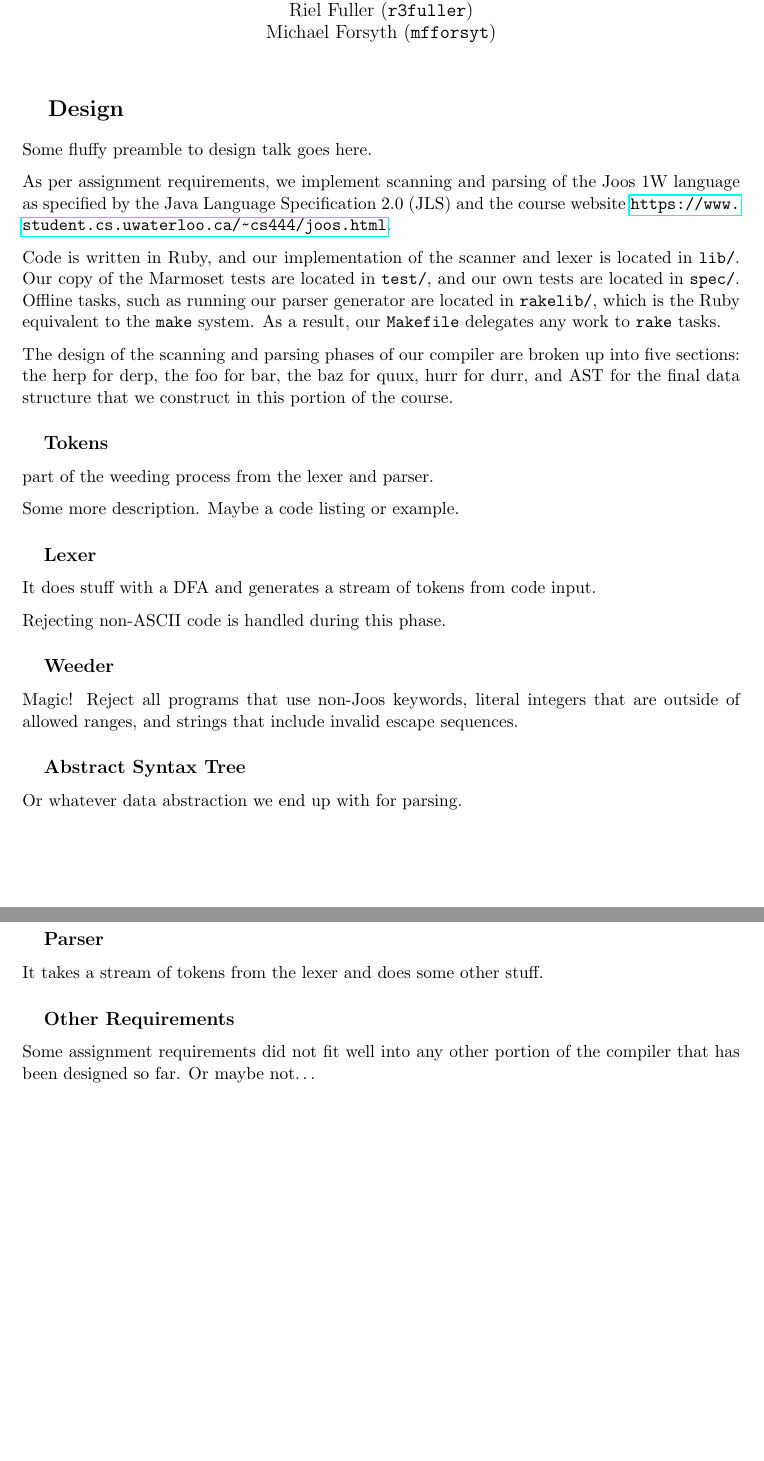
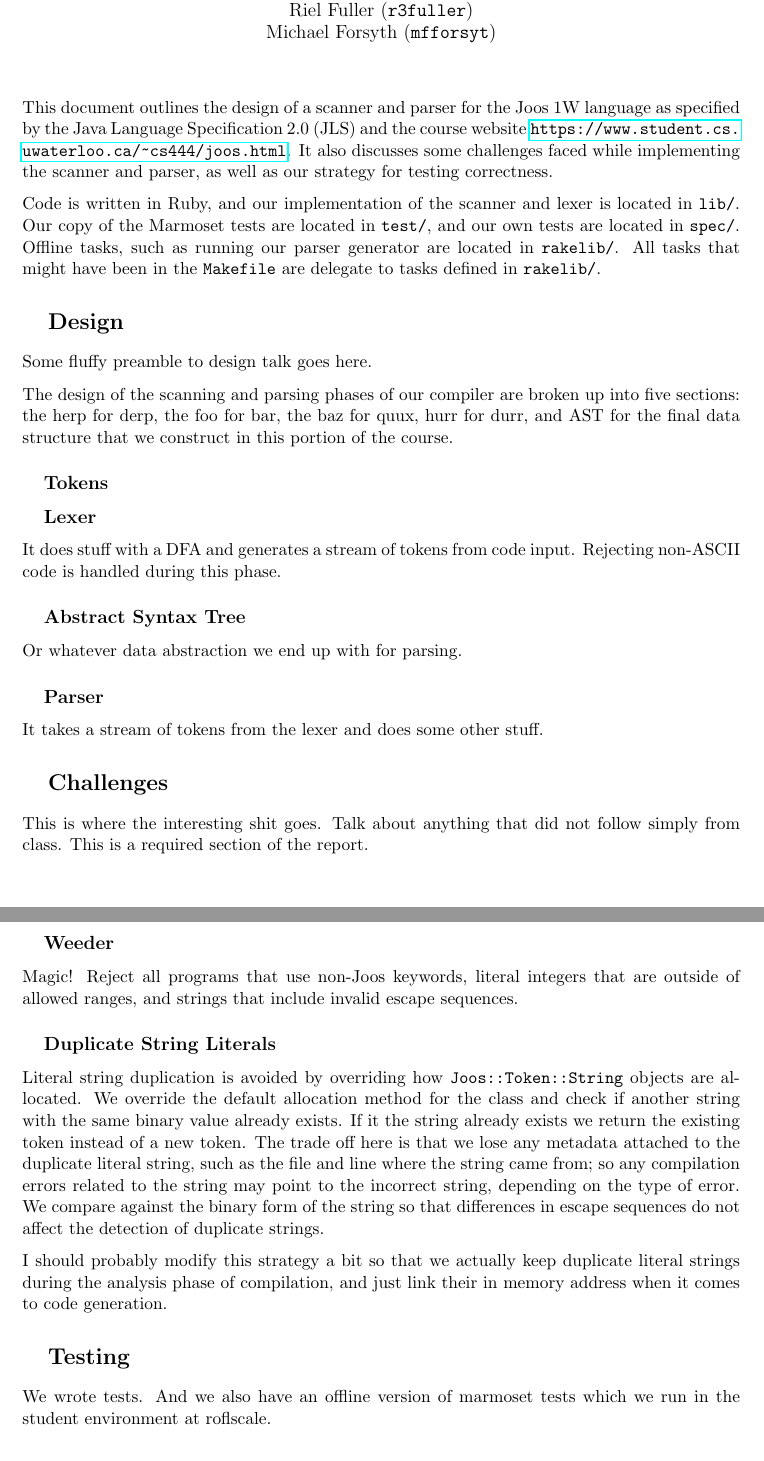
Before and after one commit to ferrous26/cs444-joos, a LaTeX document (report/a1/report.tex): two parts of pages 1 and 2 of 2, joined at a grey line, cut so that both start at the same text. Compiled offline with pdfLaTeX.

Commit message:
Create all sections for the article and write about literal strings

```diff
--- a/report/a1/report.tex
+++ b/report/a1/report.tex
@@ -5,22 +5,24 @@
 
 \titlemake{1}
 
-\section{Design}
-
-Some fluffy preamble to design talk goes here.
-
-As per assignment requirements, we implement scanning and parsing of
+This document outlines the design of a scanner and parser for
 the Joos 1W language as specified by the Java Language Specification
 2.0 (JLS) and the course website
-\url{https://www.student.cs.uwaterloo.ca/~cs444/joos.html}.
+\url{https://www.student.cs.uwaterloo.ca/~cs444/joos.html}. It also
+discusses some challenges faced while implementing the scanner and
+parser, as well as our strategy for testing correctness.
 
 Code is written in Ruby, and our implementation of the scanner and
 lexer is located in \texttt{lib/}. Our copy of the Marmoset tests are
 located in \texttt{test/}, and our own tests are located in
 \texttt{spec/}. Offline tasks, such as running our parser generator
-are located in \texttt{rakelib/}, which is the Ruby equivalent to the
-\texttt{make} system. As a result, our \texttt{Makefile} delegates any
-work to \texttt{rake} tasks.
+are located in \texttt{rakelib/}. All tasks that might have been in
+the \texttt{Makefile} are delegate to tasks defined in
+\texttt{rakelib/}.
+
+\section{Design}
+
+Some fluffy preamble to design talk goes here.
 
 The design of the scanning and parsing phases of our compiler are
 broken up into five sections: the herp for derp, the foo for bar, the
@@ -29,24 +31,13 @@ we construct in this portion of the course.
 
 
 \subsection{Tokens}
-part of the weeding process from the lexer and parser.
 
-Some more description. Maybe a code listing or example.
 
 
 \subsection{Lexer}
 
 It does stuff with a DFA and generates a stream of tokens from code
-input.
-
-Rejecting non-ASCII code is handled during this phase.
-
-
-\subsection{Weeder}
-
-Magic! Reject all programs that use non-Joos keywords, literal
-integers that are outside of allowed ranges, and strings that include
-invalid escape sequences.
+input. Rejecting non-ASCII code is handled during this phase.
 
 
 \subsection{Abstract Syntax Tree}
@@ -59,10 +50,46 @@ Or whatever data abstraction we end up with for parsing.
 It takes a stream of tokens from the lexer and does some other stuff.
 
 
-\subsection{Other Requirements}
+\section{Challenges}
 
-Some assignment requirements did not fit well into any other portion
-of the compiler that has been designed so far. Or maybe not\ldots
+
+This is where the interesting shit goes. Talk about anything that did
+not follow simply from class. This is a required section of the report.
+
+
+\subsection{Weeder}
+
+Magic! Reject all programs that use non-Joos keywords, literal
+integers that are outside of allowed ranges, and strings that include
+invalid escape sequences.
+
+
+\subsection{Duplicate String Literals}
+
+Literal string duplication is avoided by overriding how
+\texttt{Joos::Token::String} objects are allocated. We override the
+default allocation method for the class and check if another string
+with the same binary value already exists. If it the string already
+exists we return the existing token instead of a new token. The trade
+off here is that we lose any metadata attached to the duplicate
+literal string, such as the file and line where the string came from;
+so any compilation errors related to the string may point to the
+incorrect string, depending on the type of error. We compare against
+the binary form of the string so that differences in escape sequences
+do not affect the detection of duplicate strings.
+
+I should probably modify this strategy a bit so that we actually keep
+duplicate literal strings during the analysis phase of compilation,
+and just link their in memory address when it comes to code
+generation.
+
+
+\section{Testing}
+
+We wrote tests. And we also have an offline version of marmoset tests
+which we run in the student environment at roflscale.
+
+This section is required, so we have to fill it out at some point\ldots
 
 
 \end{document}
```
